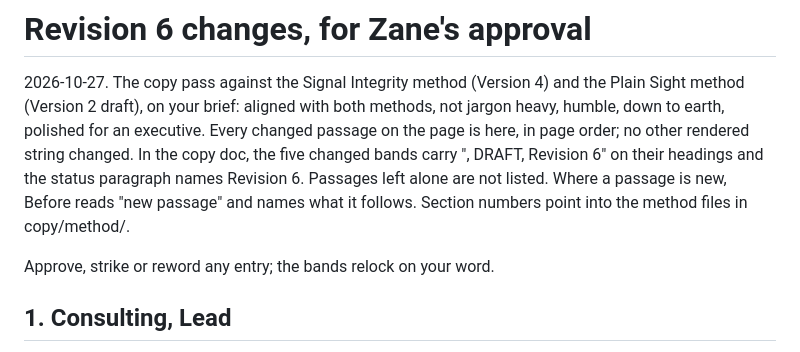
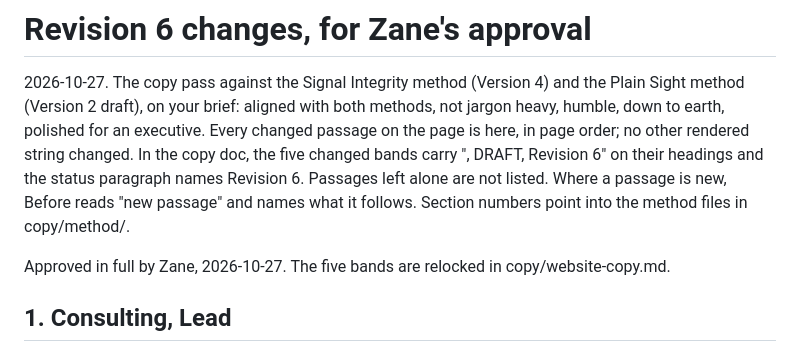
Before and after one commit to zfoose10-arch/ssp-website, a Markdown page: copy/revision-6-changes.md, the part around the change. Rendered like a GitHub page.

```diff
--- a/copy/revision-6-changes.md
+++ b/copy/revision-6-changes.md
@@ -2,7 +2,7 @@
 
 2026-10-27. The copy pass against the Signal Integrity method (Version 4) and the Plain Sight method (Version 2 draft), on your brief: aligned with both methods, not jargon heavy, humble, down to earth, polished for an executive. Every changed passage on the page is here, in page order; no other rendered string changed. In the copy doc, the five changed bands carry ", DRAFT, Revision 6" on their headings and the status paragraph names Revision 6. Passages left alone are not listed. Where a passage is new, Before reads "new passage" and names what it follows. Section numbers point into the method files in copy/method/.
 
-Approve, strike or reword any entry; the bands relock on your word.
+Approved in full by Zane, 2026-10-27. The five bands are relocked in copy/website-copy.md.
 
 ## 1. Consulting, Lead
 
```
Also changed, not shown: copy/website-copy.md (+6 -6 lines), website-lap2-report-2026-10-27.md (+1 -1 lines).
